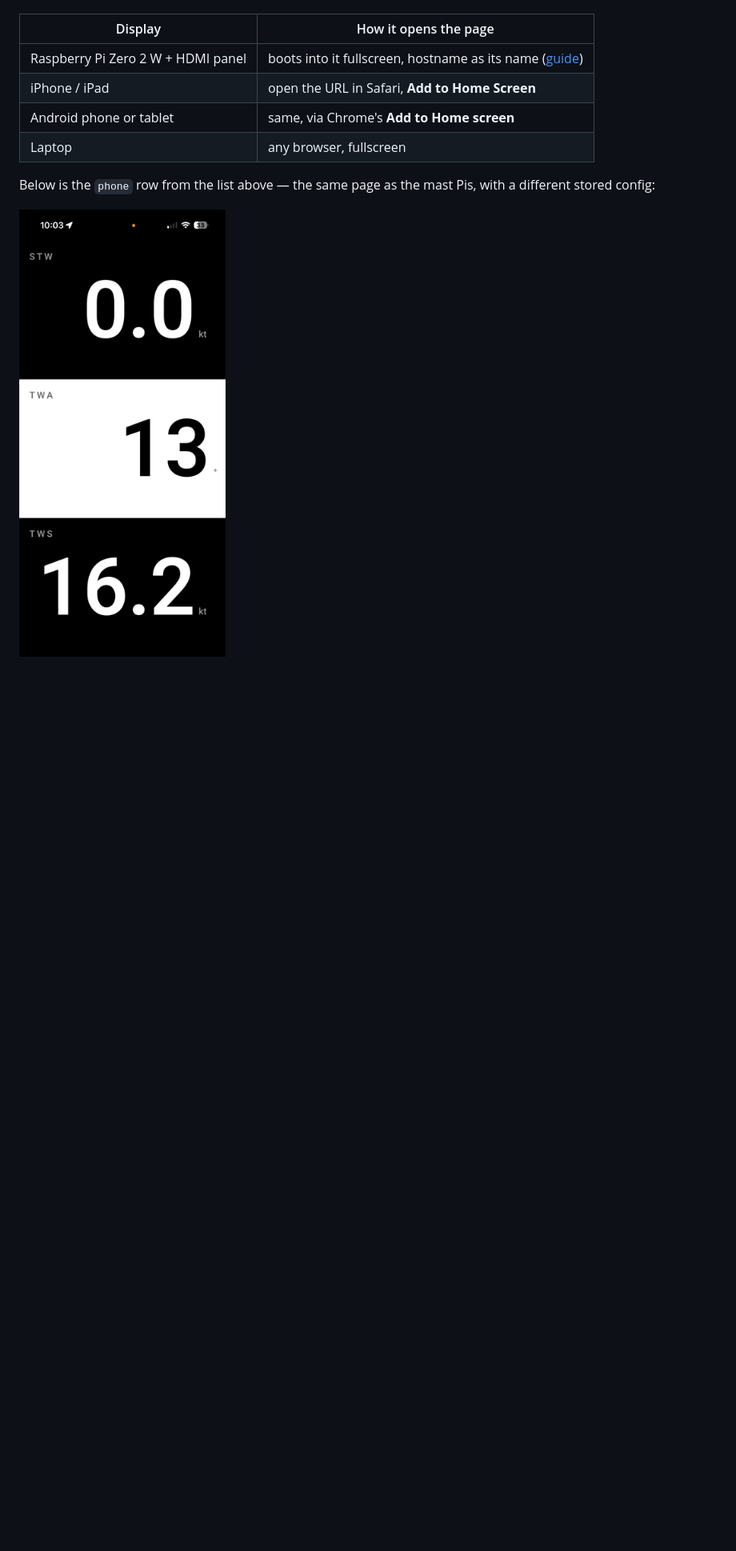
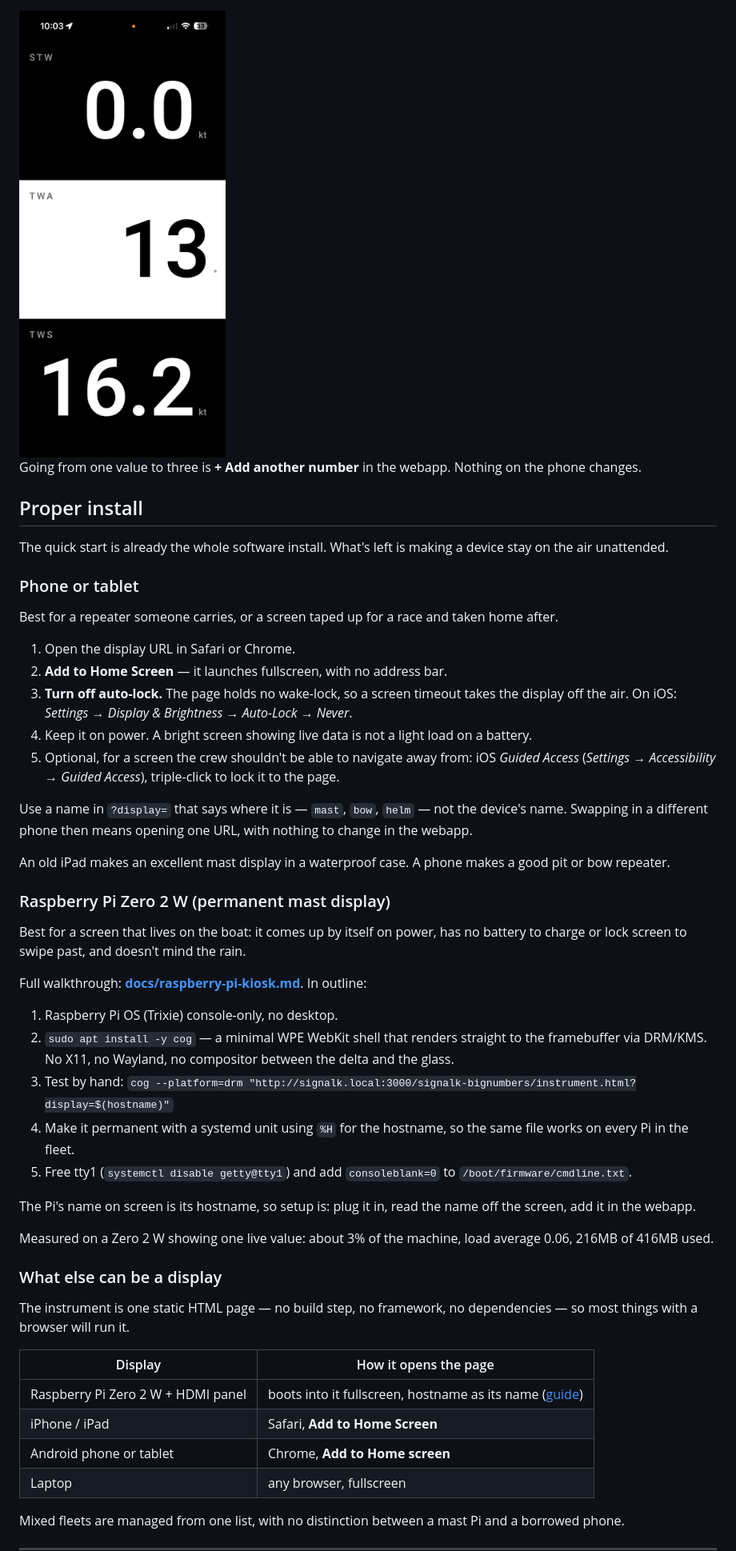
Before and after one commit to ghotihook/signalk-bignumbers, a Markdown page: README.md, the part around one of its changes. Shown at 80% size. GitHub-like rendering; blank space fills up the shorter version.

```diff
--- a/README.md
+++ b/README.md
@@ -46,13 +73,76 @@ dependencies, so most things with a browser will run it.
+<img src="docs/images/display-phone.png" alt="A phone showing three stacked bands: STW 0.0 kt white on black, TWA 13 degrees black on white, TWS 16.2 kt white on black" width="260">
+
+Going from one value to three is **+ Add another number** in the webapp.
+Nothing on the phone changes.
+
+## Proper install
+
+The quick start is already the whole software install. What's left is
+making a device stay on the air unattended.
+
+### Phone or tablet
+
+Best for a repeater someone carries, or a screen taped up for a race and
+taken home after.
+
+1. Open the display URL in Safari or Chrome.
+2. **Add to Home Screen** — it launches fullscreen, with no address bar.
+3. **Turn off auto-lock.** The page holds no wake-lock, so a screen
+   timeout takes the display off the air. On iOS: *Settings → Display &
+   Brightness → Auto-Lock → Never*.
+4. Keep it on power. A bright screen showing live data is not a light
+   load on a battery.
+5. Optional, for a screen the crew shouldn't be able to navigate away
+   from: iOS *Guided Access* (*Settings → Accessibility → Guided
+   Access*), triple-click to lock it to the page.
+
+Use a name in `?display=` that says where it is — `mast`, `bow`, `helm` —
+not the device's name. Swapping in a different phone then means opening
+one URL, with nothing to change in the webapp.
+
+An old iPad makes an excellent mast display in a waterproof case. A phone
+makes a good pit or bow repeater.
+
+### Raspberry Pi Zero 2 W (permanent mast display)
+
+Best for a screen that lives on the boat: it comes up by itself on power,
+has no battery to charge or lock screen to swipe past, and doesn't mind
+the rain.
+
+Full walkthrough: **[docs/raspberry-pi-kiosk.md](docs/raspberry-pi-kiosk.md)**.
+In outline:
+
+1. Raspberry Pi OS (Trixie) console-only, no desktop.
+2. `sudo apt install -y cog` — a minimal WPE WebKit shell that renders
+   straight to the framebuffer via DRM/KMS. No X11, no Wayland, no
+   compositor between the delta and the glass.
+3. Test by hand:
+   `cog --platform=drm "http://signalk.local:3000/signalk-bignumbers/instrument.html?display=$(hostname)"`
+4. Make it permanent with a systemd unit using `%H` for the hostname, so
+   the same file works on every Pi in the fleet.
+5. Free tty1 (`systemctl disable getty@tty1`) and add `consoleblank=0` to
+   `/boot/firmware/cmdline.txt`.
+
+The Pi's name on screen is its hostname, so setup is: plug it in, read
+the name off the screen, add it in the webapp.
+
+Measured on a Zero 2 W showing one live value: about 3% of the machine,
+load average 0.06, 216MB of 416MB used.
+
+### What else can be a display
+
+The instrument is one static HTML page — no build step, no framework, no
+dependencies — so most things with a browser will run it.
 
 | Display | How it opens the page |
 |---|---|
 | Raspberry Pi Zero 2 W + HDMI panel | boots into it fullscreen, hostname as its name ([guide](docs/raspberry-pi-kiosk.md)) |
-| iPhone / iPad | open the URL in Safari, **Add to Home Screen** |
-| Android phone or tablet | same, via Chrome's **Add to Home screen** |
+| iPhone / iPad | Safari, **Add to Home Screen** |
+| Android phone or tablet | Chrome, **Add to Home screen** |
 | Laptop | any browser, fullscreen |
 
-Below is the `phone` row from the list above — the same page as the mast
-Pis, with a different stored config:
+Mixed fleets are managed from one list, with no distinction between a
+mast Pi and a borrowed phone.
 
-<img src="docs/images/display-phone.png" alt="A phone showing three stacked bands: STW 0.0 kt white on black, TWA 13° black on white, TWS 16.2 kt white on black" width="260">
+---
 
```
Also changed, not shown: other parts of README.md (+143 -114 lines), docs/raspberry-pi-kiosk.md (+3 -3 lines), docs/images/display-hdmi.jpg (deleted), docs/images/display-mast-three.jpg (added), docs/images/display-mast.jpg (added), docs/images/display-unconfigured.jpg, docs/images/webapp-displays.png, docs/images/webapp-edit.png (added).
